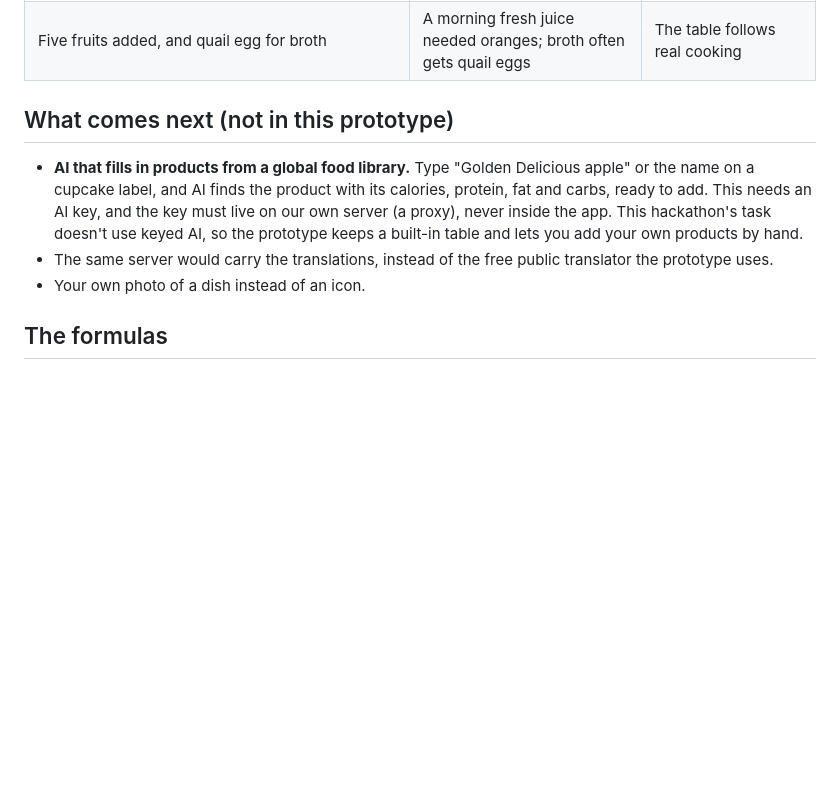
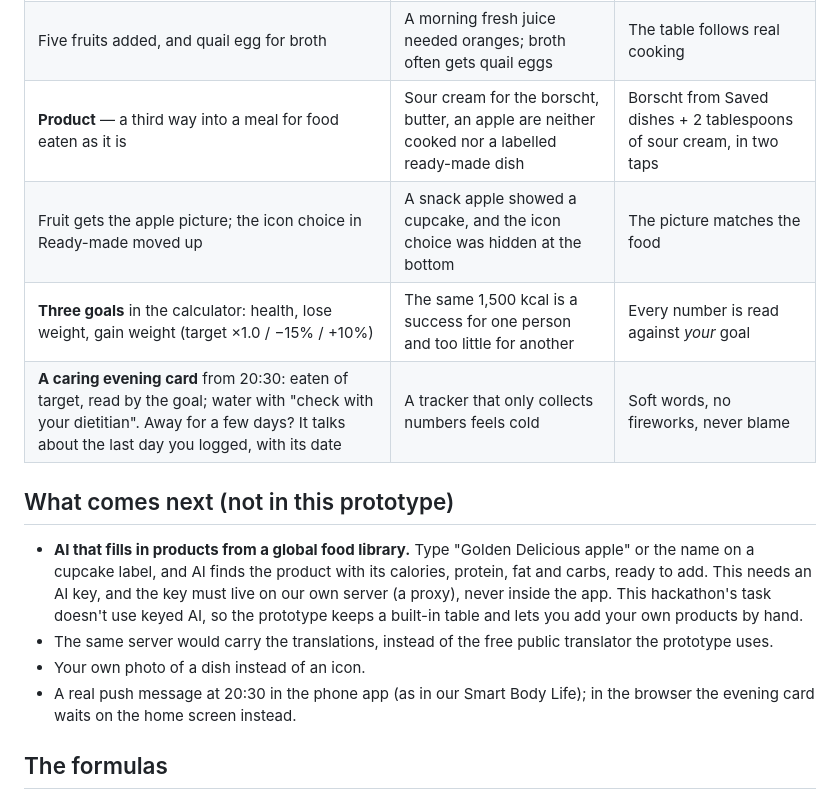
Before and after one commit to Little-Miracles/platecraft, a Markdown page: devpost/build-log.md, the part around the change. Drawn GitHub-style; blank space fills up the shorter version.

Commit message:
Build log: Product, goals and the evening card
Co-Authored-By: Claude Opus 5.5 <noreply@anthropic.com>

```diff
--- a/devpost/build-log.md
+++ b/devpost/build-log.md
@@ -38,6 +38,10 @@ Calories come from real ingredients and real formulas, never from a guess.
 | Product search in your language ("буряк" finds Beetroot) | The product table is in English | Nobody has to know the English word for their vegetable |
 | **Pick by size**: +1 small / medium / large egg, an apple with its size in cm, a clove, a slice | Nobody weighs an egg; people choose a size by eye | Logging stays quick, grams stay possible |
 | Five fruits added, and quail egg for broth | A morning fresh juice needed oranges; broth often gets quail eggs | The table follows real cooking |
+| **Product** — a third way into a meal for food eaten as it is | Sour cream for the borscht, butter, an apple are neither cooked nor a labelled ready-made dish | Borscht from Saved dishes + 2 tablespoons of sour cream, in two taps |
+| Fruit gets the apple picture; the icon choice in Ready-made moved up | A snack apple showed a cupcake, and the icon choice was hidden at the bottom | The picture matches the food |
+| **Three goals** in the calculator: health, lose weight, gain weight (target ×1.0 / −15% / +10%) | The same 1,500 kcal is a success for one person and too little for another | Every number is read against *your* goal |
+| **A caring evening card** from 20:30: eaten of target, read by the goal; water with "check with your dietitian". Away for a few days? It talks about the last day you logged, with its date | A tracker that only collects numbers feels cold | Soft words, no fireworks, never blame |
 
 ## What comes next (not in this prototype)
 
@@ -50,6 +54,8 @@ Calories come from real ingredients and real formulas, never from a guess.
 - The same server would carry the translations, instead of the free public
   translator the prototype uses.
 - Your own photo of a dish instead of an icon.
+- A real push message at 20:30 in the phone app (as in our Smart Body Life);
+  in the browser the evening card waits on the home screen instead.
 
 ## The formulas
 
```
